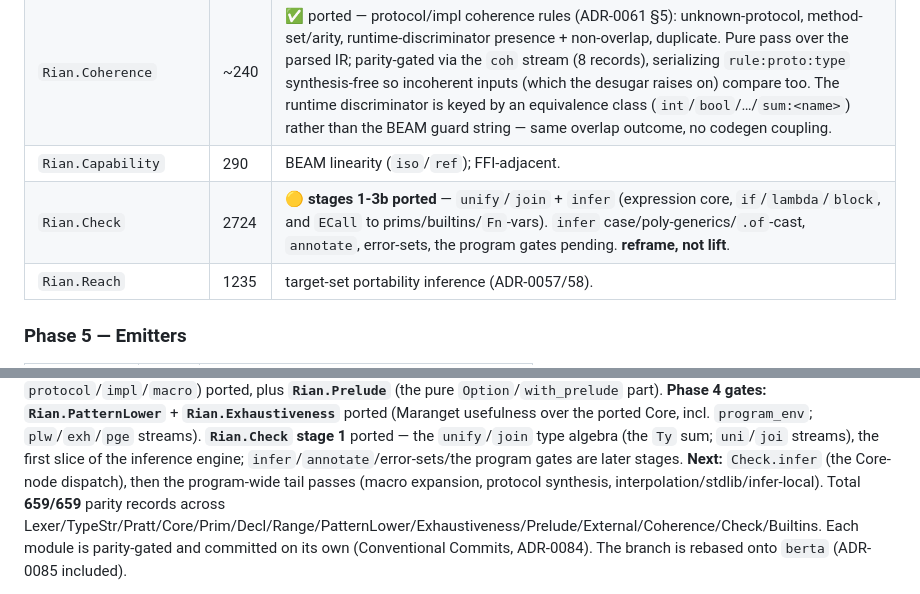
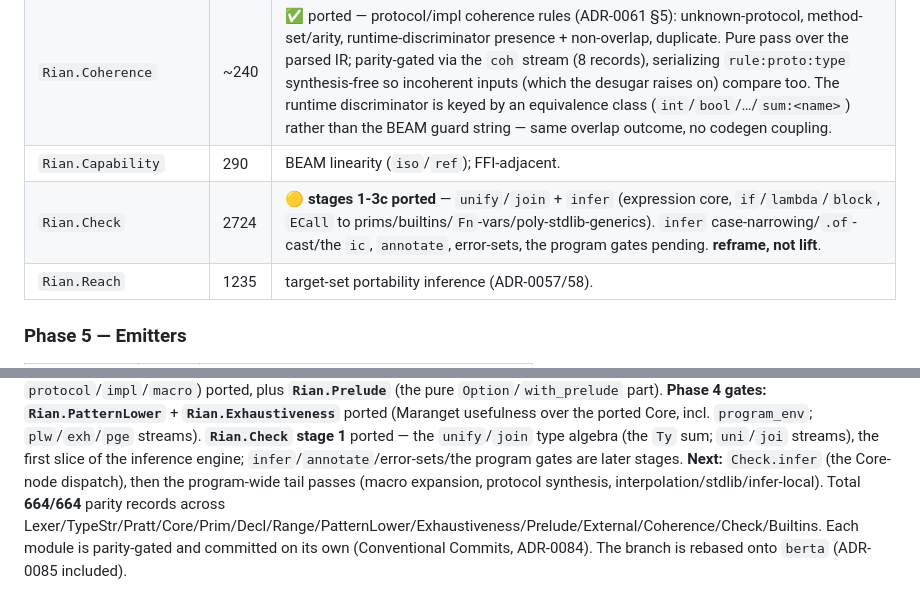
Before and after one commit to wstein/rian-lab, a Markdown page: docs/purescript-migration.md, 2 parts joined by grey strips. Rendered like a GitHub page.

Commit message:
docs: record Check stage 3c (poly generics) in the roadmap
664/664. Next: case flow-narrowing + the inference context.

Co-Authored-By: Claude Opus 4.8 (1M context) <noreply@anthropic.com>

```diff
--- a/docs/purescript-migration.md
+++ b/docs/purescript-migration.md
@@ -92,7 +92,7 @@ what the Core oracle confirms over the surface form.
 | `Rian.Exhaustiveness` | 290  | ✅ ported — Maranget usefulness/witness/unreachable + `program_env` (`exh`/`pge` streams). |
 | `Rian.Coherence`      | ~240 | ✅ ported — protocol/impl coherence rules (ADR-0061 §5): unknown-protocol, method-set/arity, runtime-discriminator presence + non-overlap, duplicate. Pure pass over the parsed IR; parity-gated via the `coh` stream (8 records), serializing `rule:proto:type` synthesis-free so incoherent inputs (which the desugar raises on) compare too. The runtime discriminator is keyed by an equivalence class (`int`/`bool`/…/`sum:<name>`) rather than the BEAM guard string — same overlap outcome, no codegen coupling. |
 | `Rian.Capability`     | 290  | BEAM linearity (`iso`/`ref`); FFI-adjacent.     |
-| `Rian.Check`          | 2724 | 🟡 **stages 1-3b ported** — `unify`/`join` + `infer` (expression core, `if`/`lambda`/`block`, and `ECall` to prims/builtins/`Fn`-vars). `infer` case/poly-generics/`.of`-cast, `annotate`, error-sets, the program gates pending. **reframe, not lift**. |
+| `Rian.Check`          | 2724 | 🟡 **stages 1-3c ported** — `unify`/`join` + `infer` (expression core, `if`/`lambda`/`block`, `ECall` to prims/builtins/`Fn`-vars/poly-stdlib-generics). `infer` case-narrowing/`.of`-cast/the `ic`, `annotate`, error-sets, the program gates pending. **reframe, not lift**. |
 | `Rian.Reach`          | 1235 | target-set portability inference (ADR-0057/58). |
 
 ### Phase 5 — Emitters
@@ -174,7 +174,7 @@ ported (Maranget usefulness over the ported Core, incl. `program_env`; `plw`/`ex
 streams), the first slice of the inference engine; `infer`/`annotate`/error-sets/the program
 gates are later stages. **Next:** `Check.infer` (the Core-node dispatch), then the program-wide
 tail passes (macro expansion, protocol synthesis, interpolation/stdlib/infer-local).
-Total **659/659** parity records across
+Total **664/664** parity records across
 Lexer/TypeStr/Pratt/Core/Prim/Decl/Range/PatternLower/Exhaustiveness/Prelude/External/Coherence/Check/Builtins.
 Each module is parity-gated and committed on its own
 (Conventional Commits, ADR-0084). The branch is rebased onto `berta` (ADR-0085 included).
```
